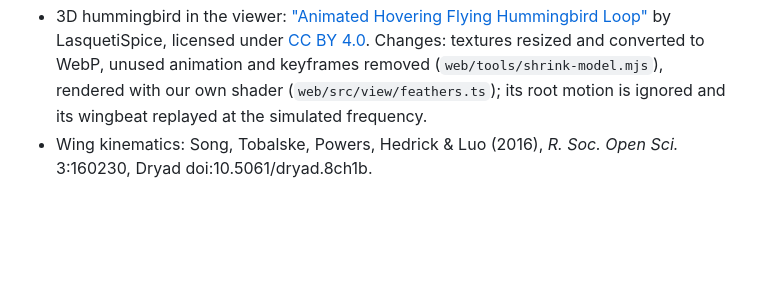
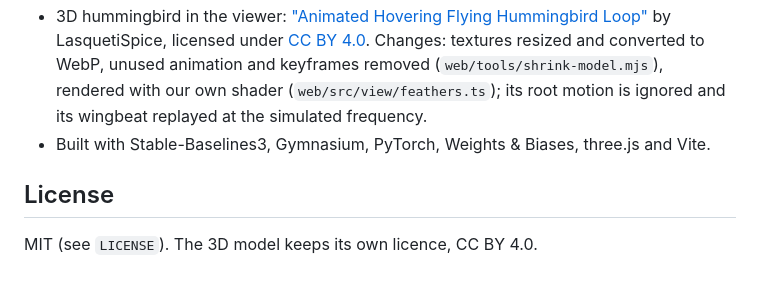
Before and after one commit to NCA1431/hummingbird-rl, a Markdown page: README.md, the part around one of its changes. Rendered like a GitHub page; blank space fills up the shorter version.

```diff
--- a/README.md
+++ b/README.md
@@ -79,6 +145,10 @@ The site is published on GitHub Pages by `.github/workflows/deploy-web.yml` at e
 - 3D hummingbird in the viewer: ["Animated Hovering Flying Hummingbird Loop"](https://sketchfab.com/3d-models/animated-hovering-flying-hummingbird-loop-102884713a2742ce829e368d2a790c45)
   by LasquetiSpice, licensed under [CC BY 4.0](https://creativecommons.org/licenses/by/4.0/). Changes: textures
   resized and converted to WebP, unused animation and keyframes removed (`web/tools/shrink-model.mjs`), rendered
-  with our own shader (`web/src/view/feathers.ts`); its root motion is ignored and its wingbeat replayed at the simulated frequency.
-- Wing kinematics: Song, Tobalske, Powers, Hedrick & Luo (2016), *R. Soc. Open Sci.* 3:160230,
-  Dryad doi:10.5061/dryad.8ch1b.
+  with our own shader (`web/src/view/feathers.ts`); its root motion is ignored and its wingbeat replayed at the
+  simulated frequency.
+- Built with Stable-Baselines3, Gymnasium, PyTorch, Weights & Biases, three.js and Vite.
+
+## License
+
+MIT (see `LICENSE`). The 3D model keeps its own licence, CC BY 4.0.
```
Also changed, not shown: other parts of README.md (+87 -21 lines).
